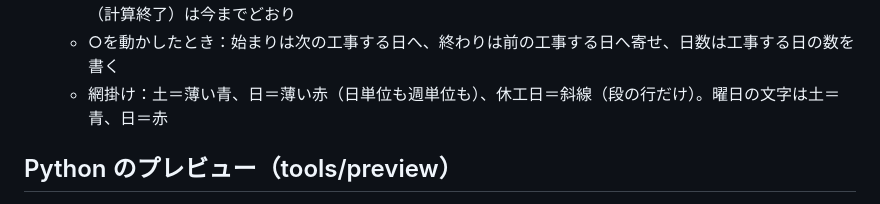
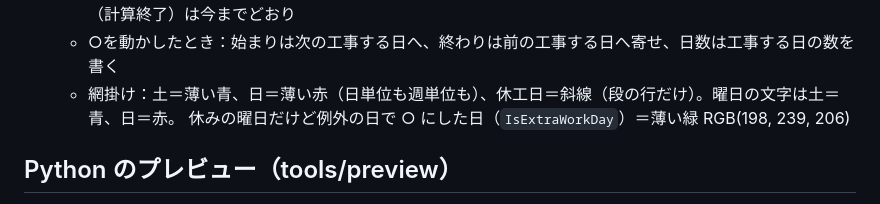
Before and after one commit to hhpp9970-hash/networkproject, a Markdown page: CLAUDE.md, the part around the change. Rendered like a GitHub page.

```diff
--- a/CLAUDE.md
+++ b/CLAUDE.md
@@ -110,7 +110,8 @@ DrawSheet
   - 矢線の終点 `actFd`＝終了日の翌日から休工日を飛ばした日（まとめの終点・つながり・○・他の期の作業もこれ）。
     休工日をはさんで続く作業と○を共有し、余裕に見えないようにする。工程データに書く日付（計算終了）は今までどおり
   - ○を動かしたとき：始まりは次の工事する日へ、終わりは前の工事する日へ寄せ、日数は工事する日の数を書く
-  - 網掛け：土＝薄い青、日＝薄い赤（日単位も週単位も）、休工日＝斜線（段の行だけ）。曜日の文字は土＝青、日＝赤
+  - 網掛け：土＝薄い青、日＝薄い赤（日単位も週単位も）、休工日＝斜線（段の行だけ）。曜日の文字は土＝青、日＝赤。
+    休みの曜日だけど例外の日で ○ にした日（`IsExtraWorkDay`）＝薄い緑 RGB(198, 239, 206)
 
 ## Python のプレビュー（tools/preview）
 
```
Also changed, not shown: README.md (+1 -1 lines), images/完成イメージ_実績_1期.png, images/完成イメージ_実績_2期.png, images/完成イメージ_実績_全体工程.png, 6 other files.
